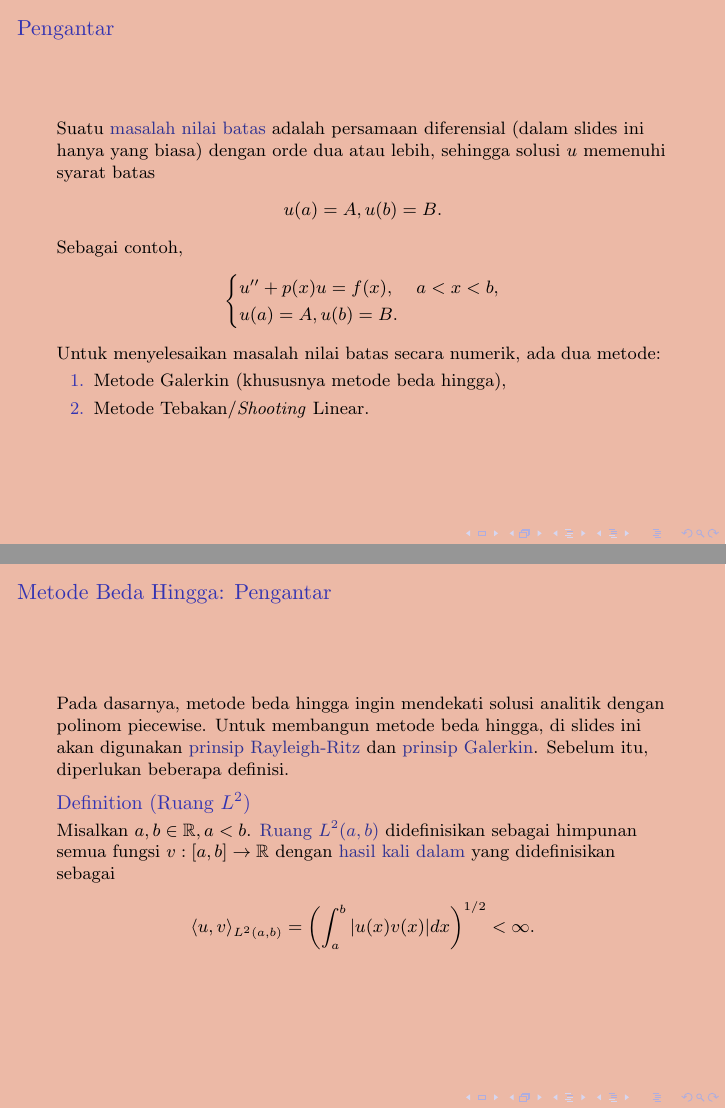
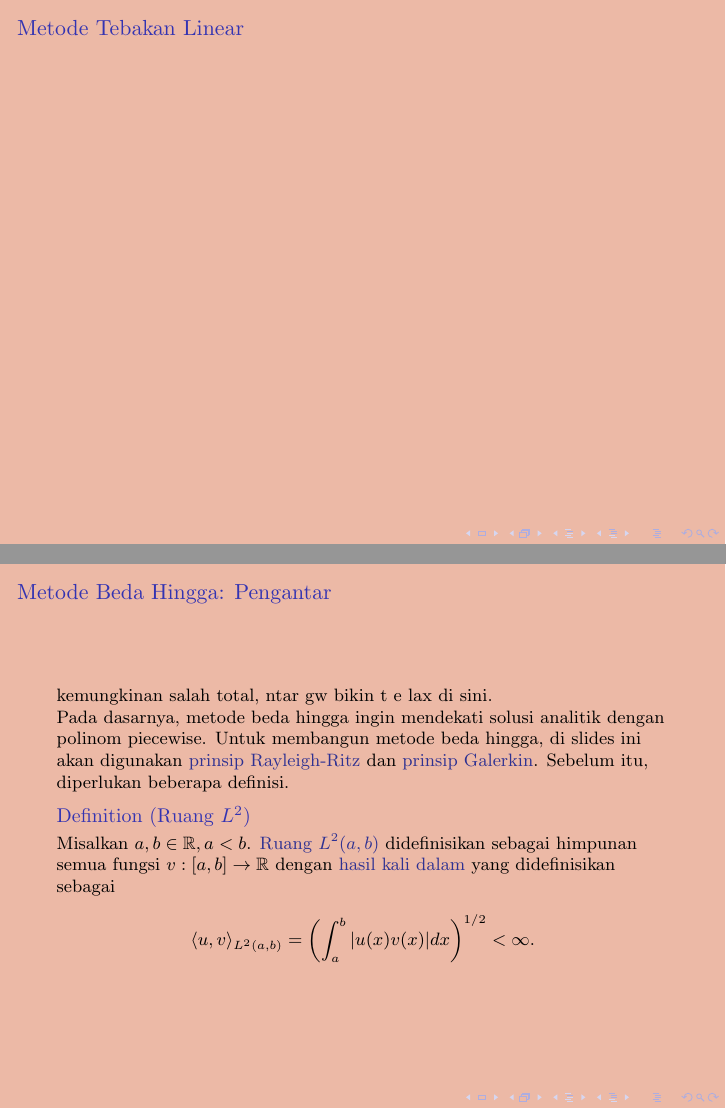
Before and after one commit to nafis-khawarizmi/matnum-slide-aing, LaTeX slides (8_PDB2.tex): pages 3 and 4 of 13 before the commit and pages 4 and 5 of 14 after it, joined at a grey line. Compiled offline with pdfLaTeX.

Commit message:
Update 8_PDB2.tex

```diff
--- a/8_PDB2.tex
+++ b/8_PDB2.tex
@@ -37,11 +37,15 @@
 		\end{align*}
 		Untuk menyelesaikan masalah nilai batas secara numerik, ada dua metode:
 		\begin{enumerate}
-			\item Metode Galerkin (khususnya metode beda hingga),
-			\item Metode Tebakan/\textit{Shooting} Linear.
+			\item Metode Tebakan/\textit{Shooting} Linear,
+			\item Metode Galerkin (khususnya metode beda hingga).
 		\end{enumerate}
 	\end{frame}
+	\begin{frame}{Metode Tebakan Linear}
+
+	\end{frame}
 	\begin{frame}{Metode Beda Hingga: Pengantar}
+		kemungkinan salah total, ntar gw bikin t e lax di sini. \newline
 		Pada dasarnya, metode beda hingga ingin mendekati solusi analitik dengan polinom piecewise. Untuk membangun metode beda hingga, di slides ini akan digunakan \emph{prinsip Rayleigh-Ritz} dan \emph{prinsip Galerkin}. Sebelum itu, diperlukan beberapa definisi. \par
 		\begin{definition}[Ruang $L^2$]
 			Misalkan $a,b\in\mathbb{R}, a<b$. \emph{Ruang $L^2(a,b)$} didefinisikan sebagai himpunan semua fungsi $v:[a,b]\to\mathbb{R}$ dengan \emph{hasil kali dalam} yang didefinisikan sebagai
```
Also changed, not shown: 8_PDB2.tex (2 more changed lines).
